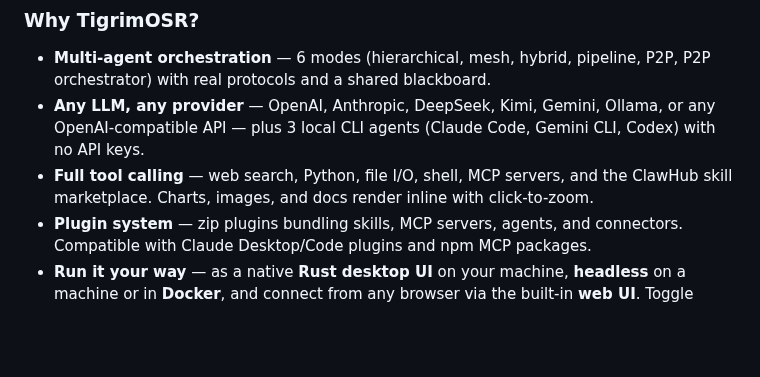
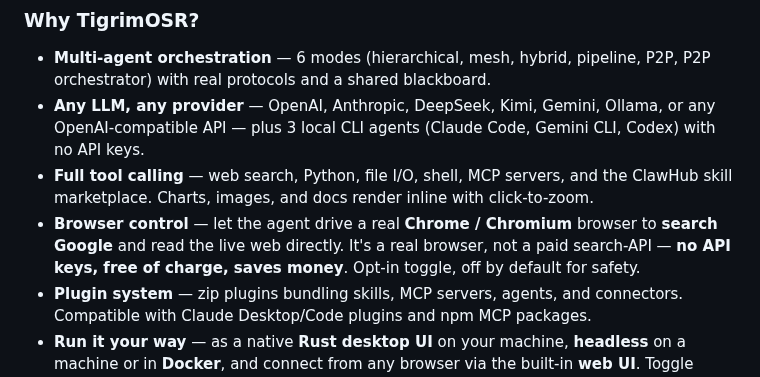
Before and after one commit to Sompote/TigrimOSR, a Markdown page: README.md, the part around the change. Drawn GitHub-style; blank space fills up the shorter version.

Commit message:
docs: highlight browser control (free Google search) in intro
Add a "Browser control" bullet to the Why TigrimOSR? intro: drive a real
Chrome/Chromium browser to search Google and read the live web with no
paid search API — free of charge, saves money. Opt-in, off by default.

Co-Authored-By: Claude Opus 4.8 (1M context) <noreply@anthropic.com>

```diff
--- a/README.md
+++ b/README.md
@@ -7,6 +7,7 @@
 - **Multi-agent orchestration** — 6 modes (hierarchical, mesh, hybrid, pipeline, P2P, P2P orchestrator) with real protocols and a shared blackboard.
 - **Any LLM, any provider** — OpenAI, Anthropic, DeepSeek, Kimi, Gemini, Ollama, or any OpenAI-compatible API — plus 3 local CLI agents (Claude Code, Gemini CLI, Codex) with no API keys.
 - **Full tool calling** — web search, Python, file I/O, shell, MCP servers, and the ClawHub skill marketplace. Charts, images, and docs render inline with click-to-zoom.
+- **Browser control** — let the agent drive a real **Chrome / Chromium** browser to **search Google** and read the live web directly. It's a real browser, not a paid search-API — **no API keys, free of charge, saves money**. Opt-in toggle, off by default for safety.
 - **Plugin system** — zip plugins bundling skills, MCP servers, agents, and connectors. Compatible with Claude Desktop/Code plugins and npm MCP packages.
 - **Run it your way** — as a native **Rust desktop UI** on your machine, **headless** on a machine or in **Docker**, and connect from any browser via the built-in **web UI**. Toggle Local/Remote from one interface.
 - **Built in Rust** — fast, low-memory, single binary, no Node/Python runtime. Rewritten from [TigrimOS (TypeScript/Python)](https://github.com/Sompote/TigerCowork).
```
